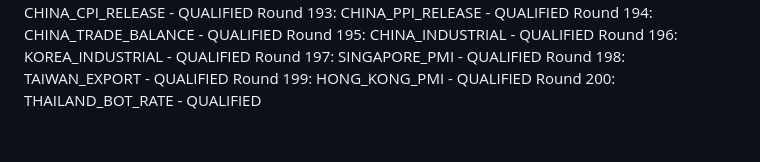
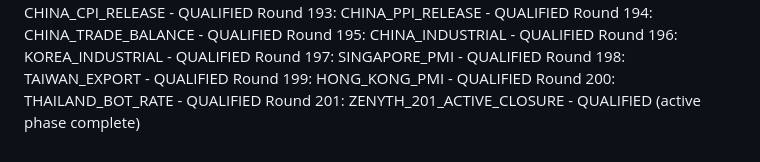
Before and after one commit to athenixai-lab/claude2, a Markdown page: zenyth-ideation/state/round_log.md, the part around the change. Drawn GitHub-style.

Commit message:
Round 201: ZENYTH active ideation phase closure

```diff
--- a/zenyth-ideation/state/round_log.md
+++ b/zenyth-ideation/state/round_log.md
@@ -209,3 +209,4 @@ Round 197: SINGAPORE_PMI - QUALIFIED
 Round 198: TAIWAN_EXPORT - QUALIFIED
 Round 199: HONG_KONG_PMI - QUALIFIED
 Round 200: THAILAND_BOT_RATE - QUALIFIED
+Round 201: ZENYTH_201_ACTIVE_CLOSURE - QUALIFIED (active phase complete)
```
Also changed, not shown: 1 other file.
